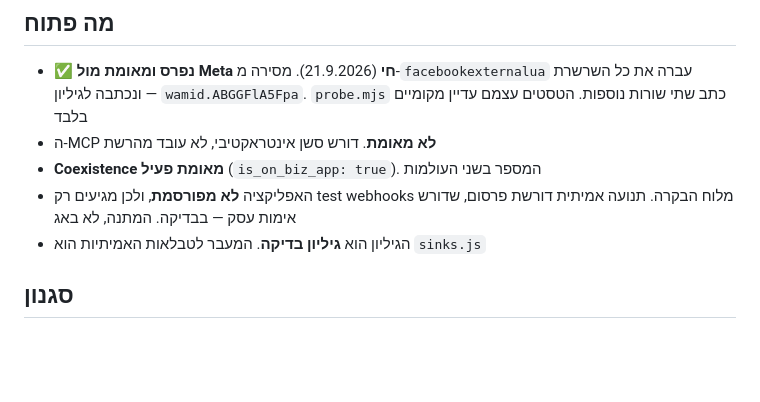
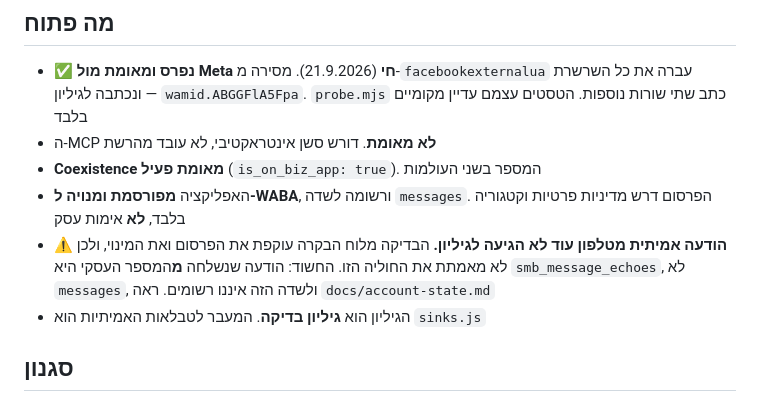
Before and after one commit to nextframe2024-cmd/nextframe-videos, a Markdown page: CLAUDE.md, the part around the change. Drawn GitHub-style; blank space fills up the shorter version.

```diff
--- a/CLAUDE.md
+++ b/CLAUDE.md
@@ -114,8 +114,12 @@ workerd. לא הוסף — תלות נוספת מול באג אחד שנתפס.
   שתי שורות נוספות. הטסטים עצמם עדיין מקומיים בלבד
 - ה-MCP **לא מאומת**. דורש סשן אינטראקטיבי, לא עובד מהרשת
 - **Coexistence מאומת פעיל** (`is_on_biz_app: true`). המספר בשני העולמות
-- האפליקציה **לא מפורסמת**, ולכן מגיעים רק test webhooks מלוח הבקרה. תנועה
-  אמיתית דורשת פרסום, שדורש אימות עסק — בבדיקה. המתנה, לא באג
+- האפליקציה **מפורסמת ומנויה ל-WABA**, ורשומה לשדה `messages`. הפרסום דרש
+  מדיניות פרטיות וקטגוריה בלבד, **לא** אימות עסק
+- ⚠️ **הודעה אמיתית מטלפון עוד לא הגיעה לגיליון.** הבדיקה מלוח הבקרה עוקפת
+  את הפרסום ואת המינוי, ולכן לא מאמתת את החוליה הזו. החשוד: הודעה שנשלחה
+  **מ**המספר העסקי היא `smb_message_echoes`, לא `messages`, ולשדה הזה איננו
+  רשומים. ראה `docs/account-state.md`
 - הגיליון הוא **גיליון בדיקה**. המעבר לטבלאות האמיתיות הוא `sinks.js`
 
 ## סגנון
```
Also changed, not shown: docs/account-state.md (+49 -0 lines), docs/station-prompt.md (+4 -5 lines).
